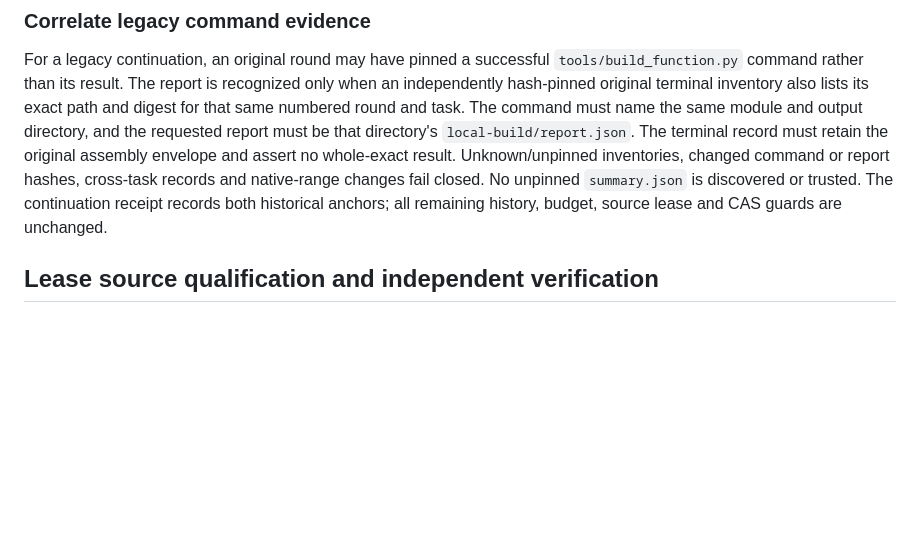
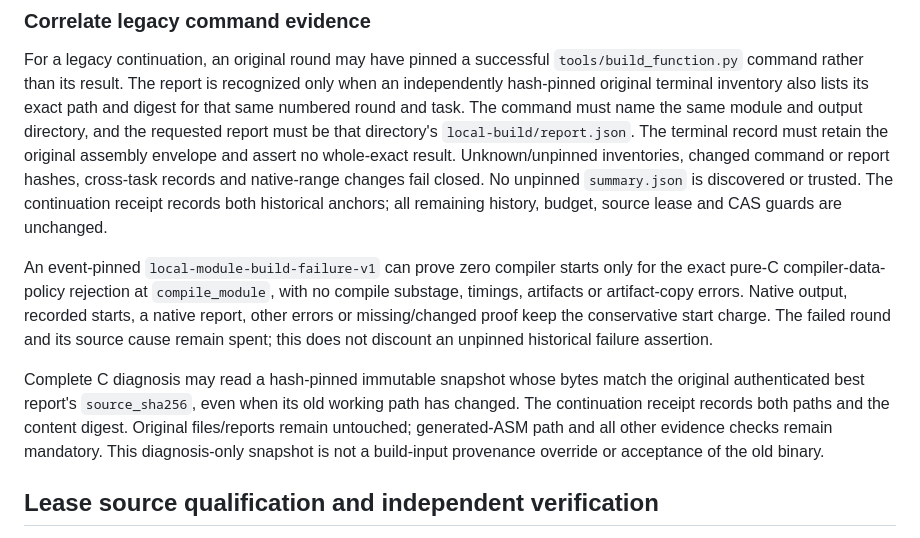
Before and after one commit to ffta-decomp/fftadecomp, a Markdown page: docs/recovery-workflow-cli.md, the part around the change. GitHub-like rendering; blank space fills up the shorter version.

Commit message:
Document authenticated legacy failure and source snapshots

```diff
--- a/docs/recovery-workflow-cli.md
+++ b/docs/recovery-workflow-cli.md
@@ -163,6 +163,20 @@ Unknown/unpinned inventories, changed command or report hashes, cross-task
 records and native-range changes fail closed. No unpinned `summary.json` is
 discovered or trusted. The continuation receipt records both historical anchors;
 all remaining history, budget, source lease and CAS guards are unchanged.
+
+An event-pinned `local-module-build-failure-v1` can prove zero compiler starts
+only for the exact pure-C compiler-data-policy rejection at `compile_module`,
+with no compile substage, timings, artifacts or artifact-copy errors. Native
+output, recorded starts, a native report, other errors or missing/changed proof
+keep the conservative start charge. The failed round and its source cause
+remain spent; this does not discount an unpinned historical failure assertion.
+
+Complete C diagnosis may read a hash-pinned immutable snapshot whose bytes match
+the original authenticated best report's `source_sha256`, even when its old
+working path has changed. The continuation receipt records both paths and the
+content digest. Original files/reports remain untouched; generated-ASM path and
+all other evidence checks remain mandatory. This diagnosis-only snapshot is
+not a build-input provenance override or acceptance of the old binary.
 
 ## Lease source qualification and independent verification
 
```
